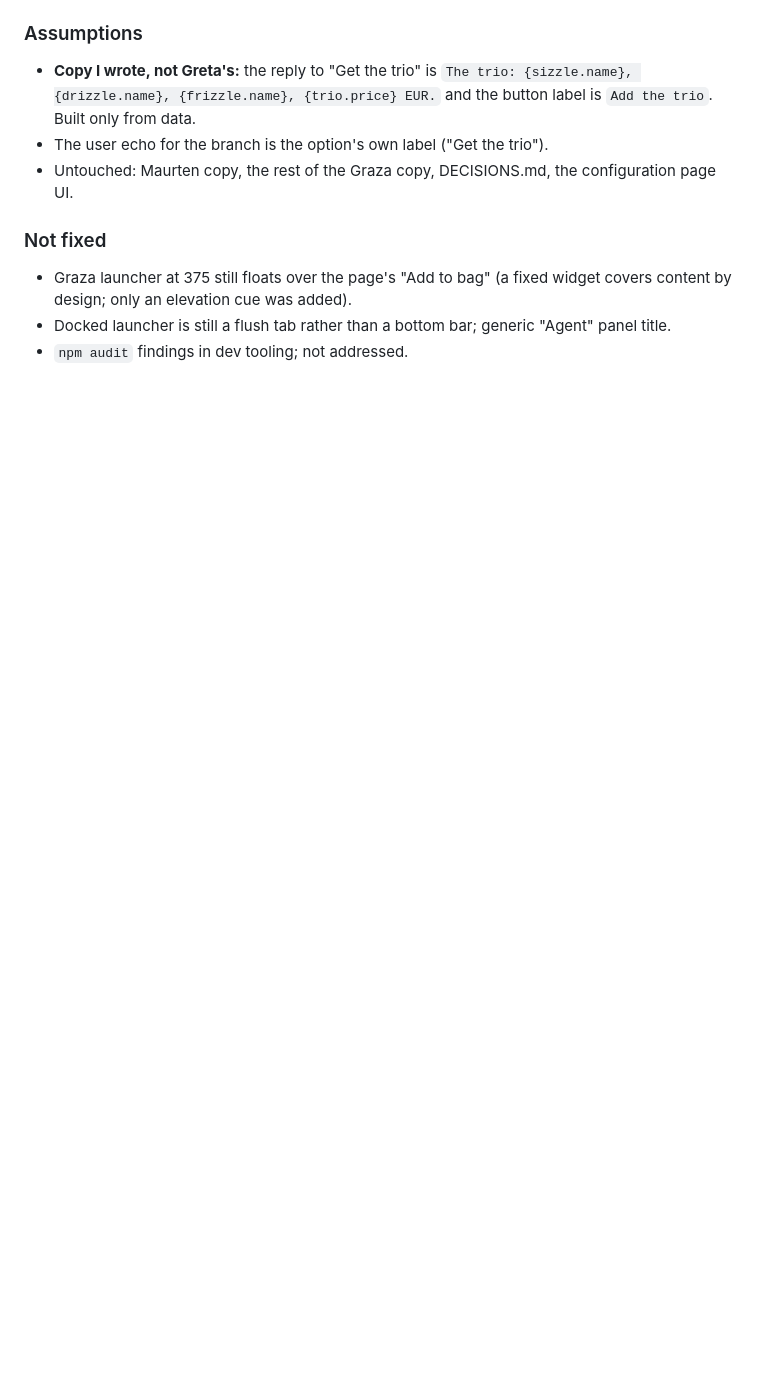
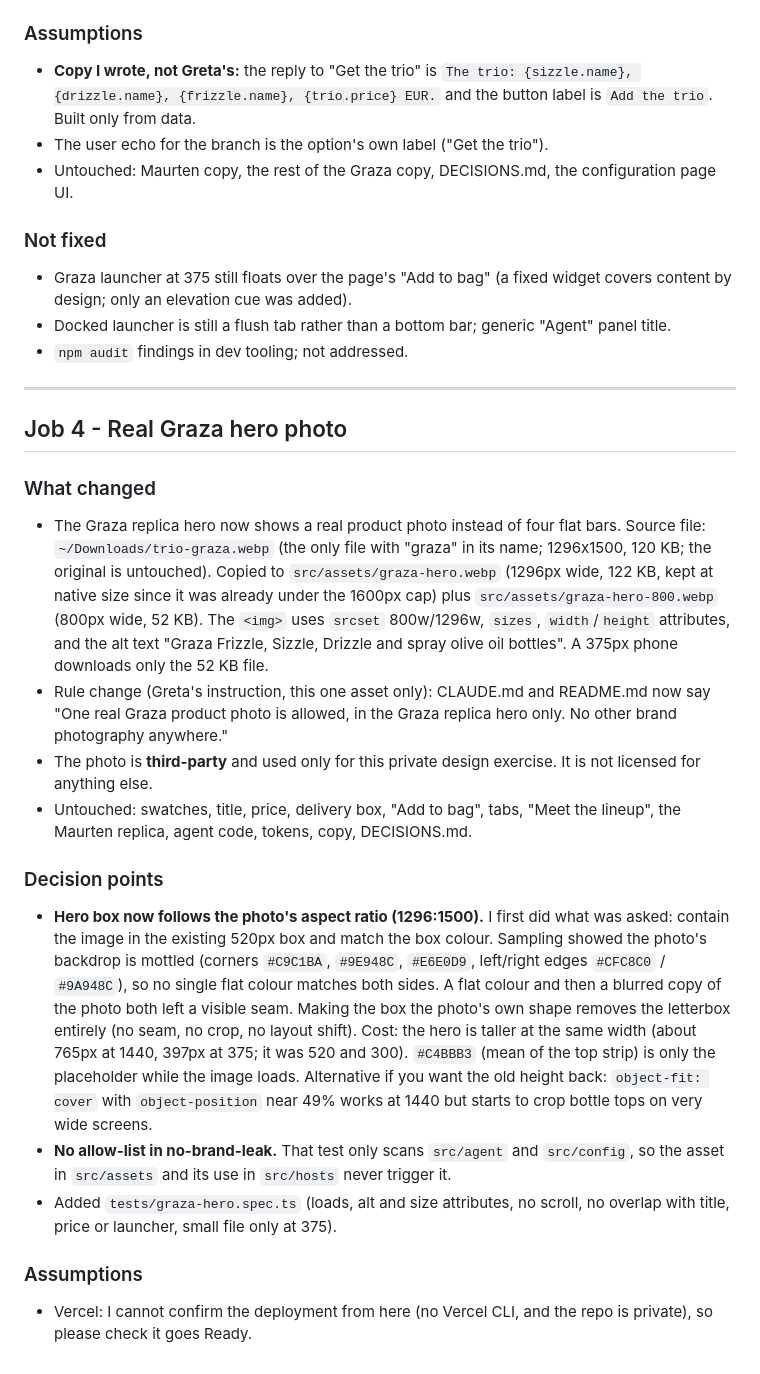
Before and after one commit to greatgreta/minimalAI-takehome, a Markdown page: AI_LOG.md, the part around the change. Drawn GitHub-style; blank space fills up the shorter version.

Commit message:
docs: log Job 4 (Graza hero photo)
Co-Authored-By: Claude Sonnet 5 <noreply@anthropic.com>

```diff
--- a/AI_LOG.md
+++ b/AI_LOG.md
@@ -288,3 +288,43 @@ quantised hex it will emit. Regression test added in `tests/contrast.test.ts`.
   design; only an elevation cue was added).
 - Docked launcher is still a flush tab rather than a bottom bar; generic "Agent" panel title.
 - `npm audit` findings in dev tooling; not addressed.
+
+---
+
+## Job 4 - Real Graza hero photo
+
+### What changed
+
+- The Graza replica hero now shows a real product photo instead of four flat bars. Source file:
+  `~/Downloads/trio-graza.webp` (the only file with "graza" in its name; 1296x1500, 120 KB; the original
+  is untouched). Copied to `src/assets/graza-hero.webp` (1296px wide, 122 KB, kept at native size since it
+  was already under the 1600px cap) plus `src/assets/graza-hero-800.webp` (800px wide, 52 KB). The `<img>`
+  uses `srcset` 800w/1296w, `sizes`, `width`/`height` attributes, and the alt text
+  "Graza Frizzle, Sizzle, Drizzle and spray olive oil bottles". A 375px phone downloads only the 52 KB file.
+- Rule change (Greta's instruction, this one asset only): CLAUDE.md and README.md now say "One real Graza
+  product photo is allowed, in the Graza replica hero only. No other brand photography anywhere."
+- The photo is **third-party** and used only for this private design exercise. It is not licensed for
+  anything else.
+- Untouched: swatches, title, price, delivery box, "Add to bag", tabs, "Meet the lineup", the Maurten
+  replica, agent code, tokens, copy, DECISIONS.md.
+
+### Decision points
+
+- **Hero box now follows the photo's aspect ratio (1296:1500).** I first did what was asked: contain the
+  image in the existing 520px box and match the box colour. Sampling showed the photo's backdrop is
+  mottled (corners `#C9C1BA`, `#9E948C`, `#E6E0D9`, left/right edges `#CFC8C0` / `#9A948C`), so no single
+  flat colour matches both sides. A flat colour and then a blurred copy of the photo both left a visible
+  seam. Making the box the photo's own shape removes the letterbox entirely (no seam, no crop, no layout
+  shift). Cost: the hero is taller at the same width (about 765px at 1440, 397px at 375; it was 520 and 300).
+  `#C4BBB3` (mean of the top strip) is only the placeholder while the image loads. Alternative if you want
+  the old height back: `object-fit: cover` with `object-position` near 49% works at 1440 but starts to
+  crop bottle tops on very wide screens.
+- **No allow-list in no-brand-leak.** That test only scans `src/agent` and `src/config`, so the asset in
+  `src/assets` and its use in `src/hosts` never trigger it.
+- Added `tests/graza-hero.spec.ts` (loads, alt and size attributes, no scroll, no overlap with title,
+  price or launcher, small file only at 375).
+
+### Assumptions
+
+- Vercel: I cannot confirm the deployment from here (no Vercel CLI, and the repo is private), so please
+  check it goes Ready.
```
